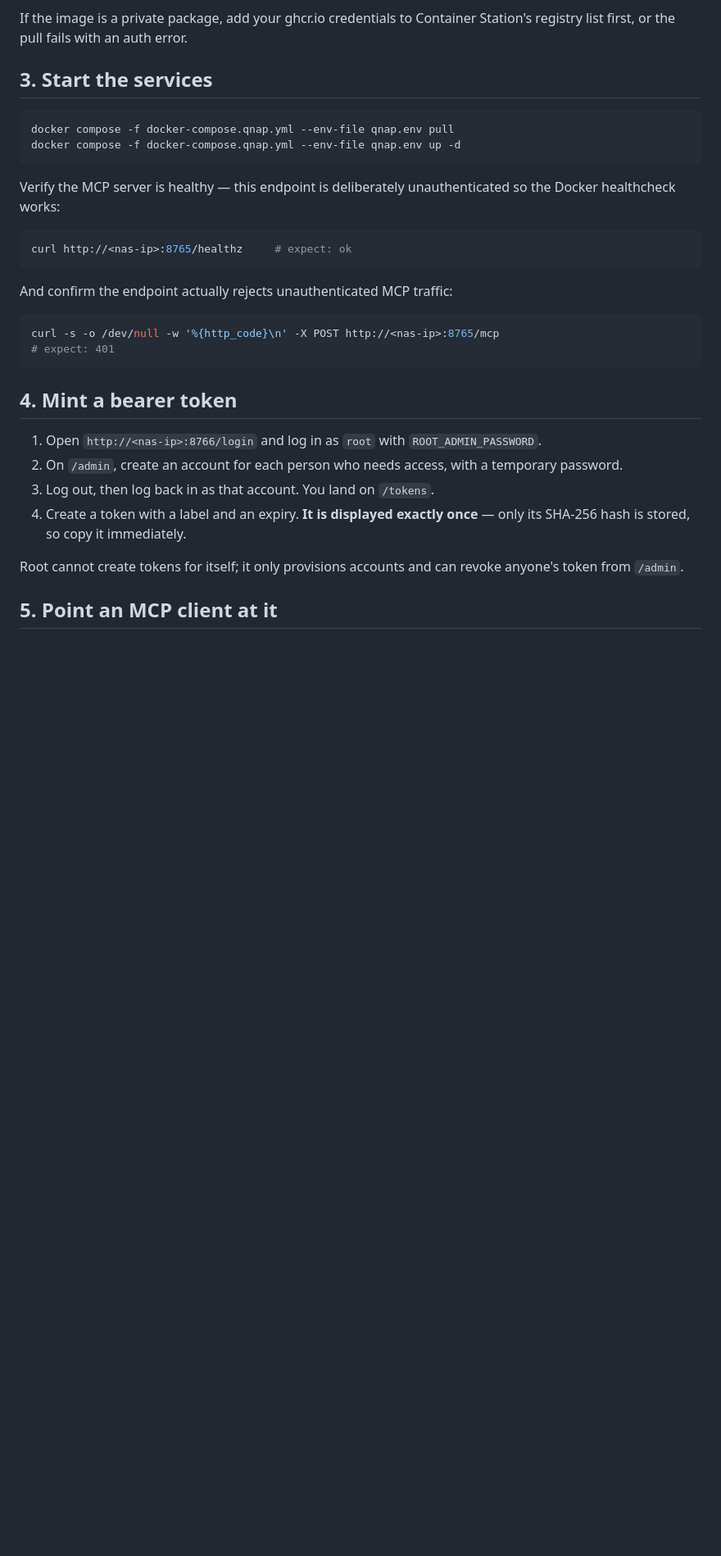
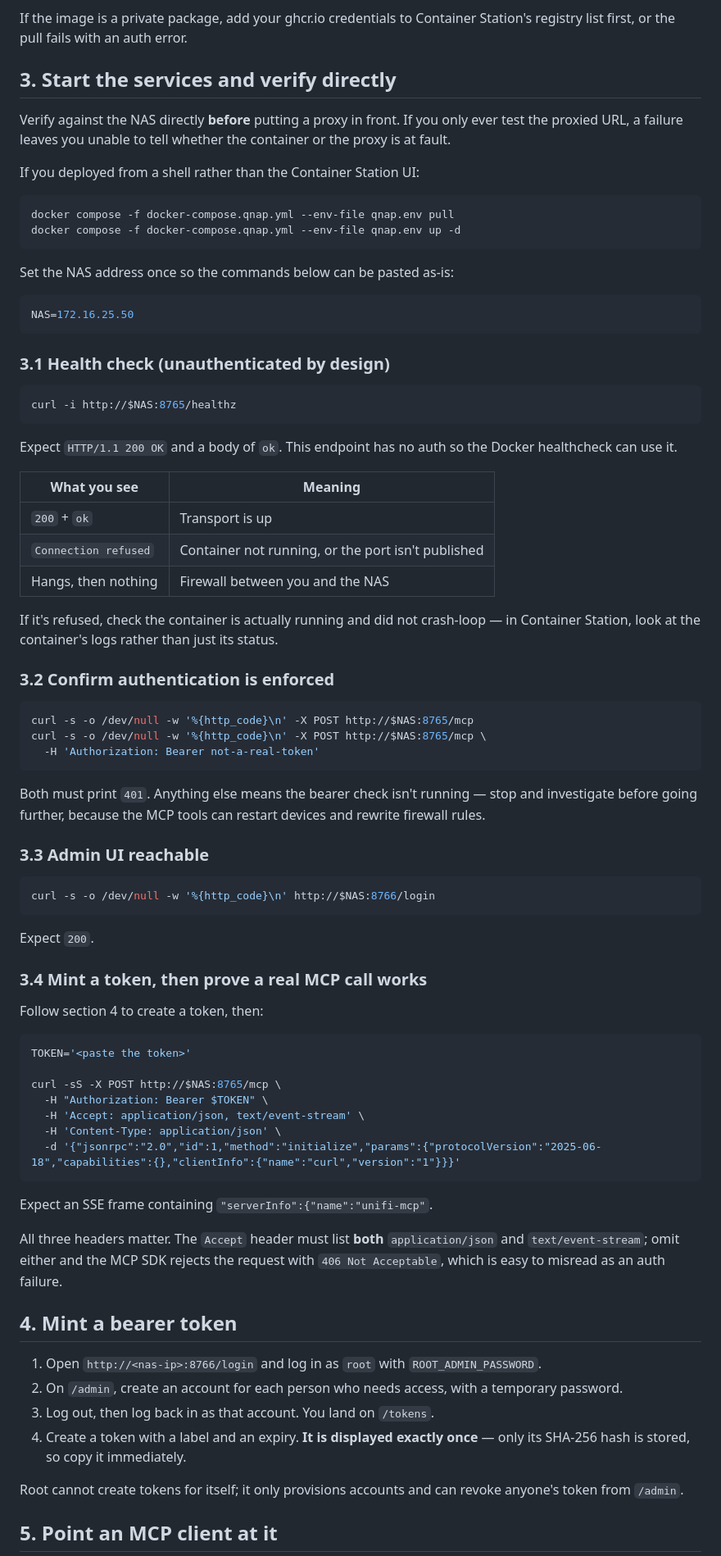
Before and after one commit to nntkio/unifiMCP, a Markdown page: docs/qnap-deployment.md, the part around one of its changes. Shown at 82% size. Rendered like a GitHub page; blank space fills up the shorter version.

````diff
--- a/docs/qnap-deployment.md
+++ b/docs/qnap-deployment.md
@@ -87,26 +87,84 @@ them in a file you control instead.
 If the image is a private package, add your ghcr.io credentials to Container
 Station's registry list first, or the pull fails with an auth error.
 
-## 3. Start the services
+## 3. Start the services and verify directly
+
+Verify against the NAS directly **before** putting a proxy in front. If you
+only ever test the proxied URL, a failure leaves you unable to tell whether
+the container or the proxy is at fault.
+
+If you deployed from a shell rather than the Container Station UI:
 
 ```bash
 docker compose -f docker-compose.qnap.yml --env-file qnap.env pull
 docker compose -f docker-compose.qnap.yml --env-file qnap.env up -d
 ```
 
-Verify the MCP server is healthy — this endpoint is deliberately
-unauthenticated so the Docker healthcheck works:
+Set the NAS address once so the commands below can be pasted as-is:
 
 ```bash
-curl http://<nas-ip>:8765/healthz     # expect: ok
+NAS=172.16.25.50
 ```
 
-And confirm the endpoint actually rejects unauthenticated MCP traffic:
+### 3.1 Health check (unauthenticated by design)
 
 ```bash
-curl -s -o /dev/null -w '%{http_code}\n' -X POST http://<nas-ip>:8765/mcp
-# expect: 401
+curl -i http://$NAS:8765/healthz
 ```
+
+Expect `HTTP/1.1 200 OK` and a body of `ok`. This endpoint has no auth so
+the Docker healthcheck can use it.
+
+| What you see | Meaning |
+|--------------|---------|
+| `200` + `ok` | Transport is up |
+| `Connection refused` | Container not running, or the port isn't published |
+| Hangs, then nothing | Firewall between you and the NAS |
+
+If it's refused, check the container is actually running and did not
+crash-loop — in Container Station, look at the container's logs rather than
+just its status.
+
+### 3.2 Confirm authentication is enforced
+
+```bash
+curl -s -o /dev/null -w '%{http_code}\n' -X POST http://$NAS:8765/mcp
+curl -s -o /dev/null -w '%{http_code}\n' -X POST http://$NAS:8765/mcp \
+  -H 'Authorization: Bearer not-a-real-token'
+```
+
+Both must print `401`. Anything else means the bearer check isn't running —
+stop and investigate before going further, because the MCP tools can restart
+devices and rewrite firewall rules.
+
+### 3.3 Admin UI reachable
+
+```bash
+curl -s -o /dev/null -w '%{http_code}\n' http://$NAS:8766/login
+```
+
+Expect `200`.
+
+### 3.4 Mint a token, then prove a real MCP call works
+
+Follow section 4 to create a token, then:
+
+```bash
+TOKEN='<paste the token>'
+
+curl -sS -X POST http://$NAS:8765/mcp \
+  -H "Authorization: Bearer $TOKEN" \
+  -H 'Accept: application/json, text/event-stream' \
+  -H 'Content-Type: application/json' \
+  -d '{"jsonrpc":"2.0","id":1,"method":"initialize","params":{"protocolVersion":"2025-06-18","capabilities":{},"clientInfo":{"name":"curl","version":"1"}}}'
+```
+
+Expect an SSE frame containing `"serverInfo":{"name":"unifi-mcp"`.
+
+All three headers matter. The `Accept` header must list **both**
+`application/json` and `text/event-stream`; omit either and the MCP SDK
+rejects the request with `406 Not Acceptable`, which is easy to misread as
+an auth failure.
 
 ## 4. Mint a bearer token
 
````
Also changed, not shown: other parts of docs/qnap-deployment.md (+78 -26 lines).
